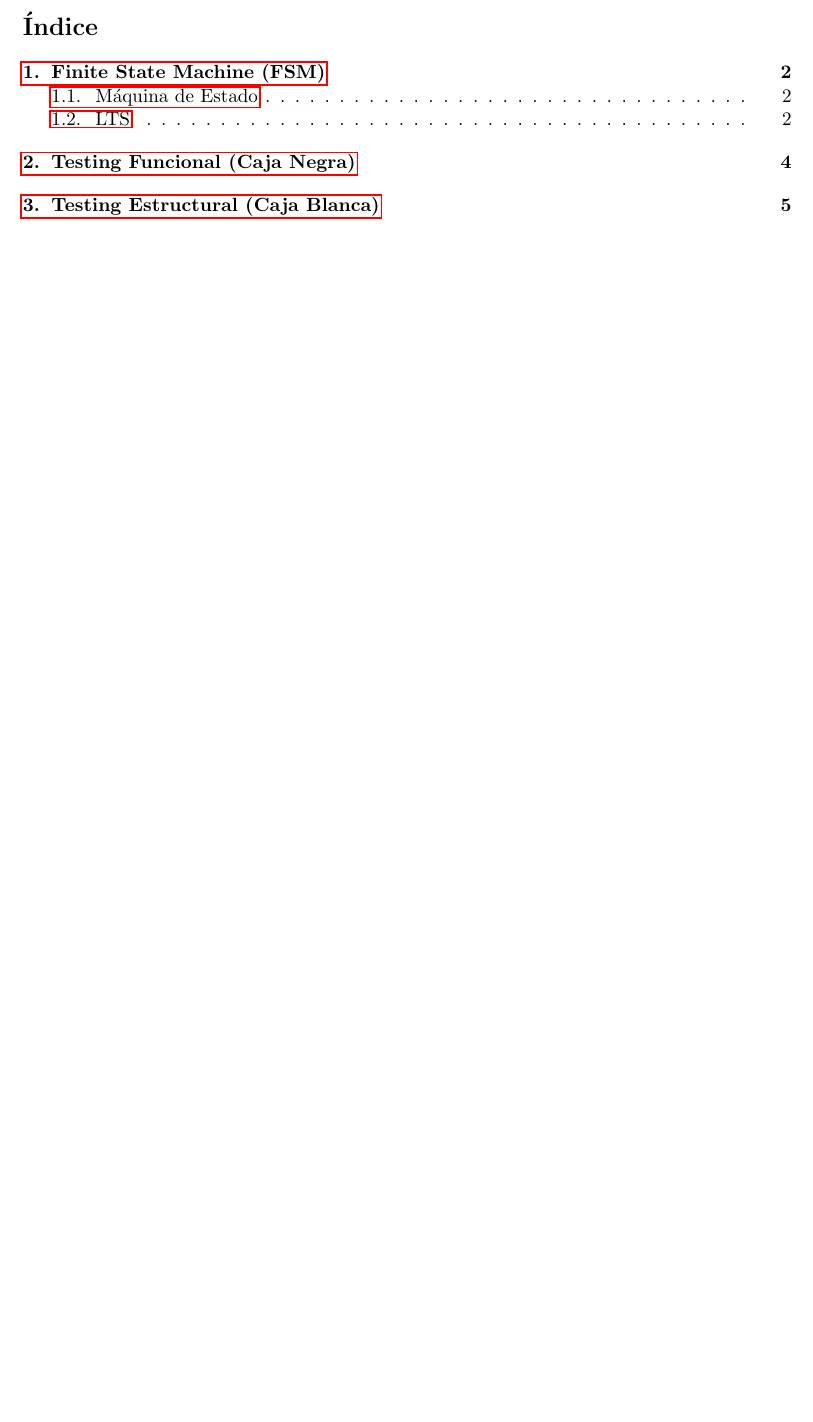
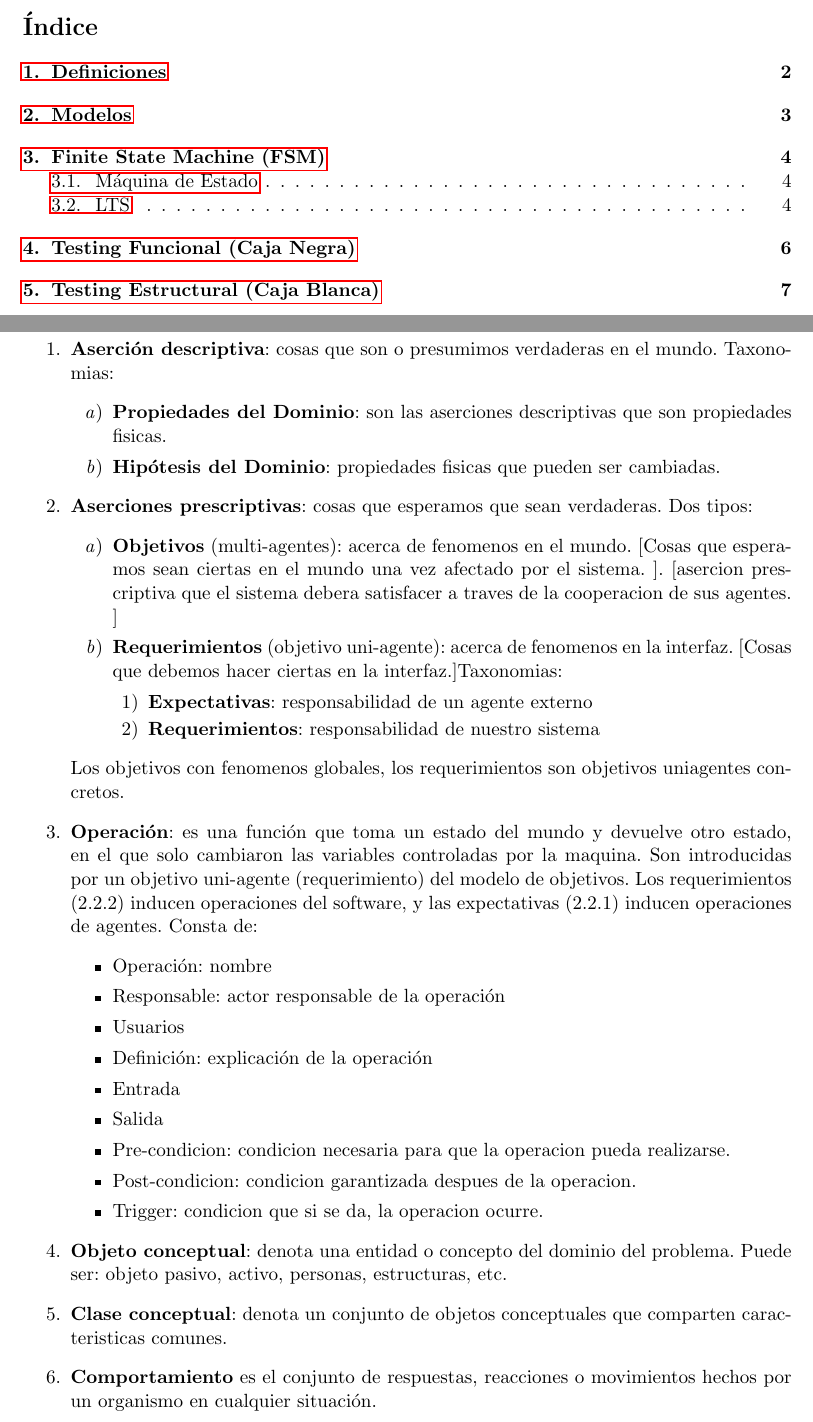
Before and after one commit to jvanecek/isoft1-resumen, a LaTeX CV (resumen.tex, which reads modelos.tex): part of page 2 of 7 before the commit and two parts of pages 2 and 3 of 9 after it, the two joined at a grey line, cut so that both start at the same text, the shorter picture padded with empty space. Compiled offline with pdfLaTeX.

Commit message:
Temas primer parcial

```diff
--- /dev/null
+++ b/modelos.tex
@@ -0,0 +1,38 @@
+
+\section{Definiciones}
+\begin{enumerate}
+\item {\bf Aserci\'on descriptiva}: cosas que son o presumimos verdaderas en el mundo. Taxonomias:
+  \begin{enumerate}
+    \item {\bf Propiedades del Dominio}: son las aserciones descriptivas que son propiedades fisicas.
+    \item {\bf Hip\'otesis del Dominio}: propiedades fisicas que pueden ser cambiadas.
+  \end{enumerate}
+
+\item {\bf Aserciones prescriptivas}: cosas que esperamos que sean verdaderas. Dos tipos:
+  \begin{enumerate}
+    \item {\bf Objetivos} (multi-agentes): acerca de fenomenos en el mundo. [Cosas que esperamos sean ciertas en el mundo una vez afectado por el sistema. ]. [asercion prescriptiva que el sistema debera satisfacer a traves de la cooperacion de sus agentes. ]
+    \item {\bf Requerimientos} (objetivo uni-agente): acerca de fenomenos en la interfaz. [Cosas que debemos hacer ciertas en la interfaz.]Taxonomias:
+      \begin{enumerate}
+	  \item {\bf Expectativas}: responsabilidad de un agente externo
+	  \item {\bf Requerimientos}: responsabilidad de nuestro sistema
+      \end{enumerate}
+  \end{enumerate}
+  Los objetivos con fenomenos globales, los requerimientos son objetivos uniagentes concretos.
+
+\item {\bf Operaci\'on}: es una funci\'on que toma un estado del mundo y devuelve otro estado, en el que solo cambiaron las variables controladas por la maquina. Son introducidas por un objetivo uni-agente (requerimiento) del modelo de objetivos. Los requerimientos (2.2.2) inducen operaciones del software, y las expectativas (2.2.1) inducen operaciones de agentes. Consta de:
+  \begin{itemize}
+    \item Operaci\'on: nombre
+    \item Responsable: actor responsable de la operaci\'on
+    \item Usuarios
+    \item Definici\'on: explicaci\'on de la operaci\'on
+    \item Entrada
+    \item Salida
+    \item Pre-condicion: condicion necesaria para que la operacion pueda realizarse.
+    \item Post-condicion: condicion garantizada despues de la operacion.
+    \item Trigger: condicion que si se da, la operacion ocurre.
+  \end{itemize}
+
+\item {\bf Objeto conceptual}: denota una entidad o concepto del dominio del problema. Puede ser: objeto pasivo, activo, personas, estructuras, etc.
+
+\item {\bf Clase conceptual}: denota un conjunto de objetos conceptuales que comparten caracteristicas comunes.
+
+\item {\bf Comportamiento} es el conjunto de respuestas, reacciones o movimientos hechos por un organismo en cualquier situaci\'on.
```
Also changed, not shown: resumen.tex (+3 -0 lines), resumen.pdf, modelos.tex (47 more changed lines), 1 other file.
